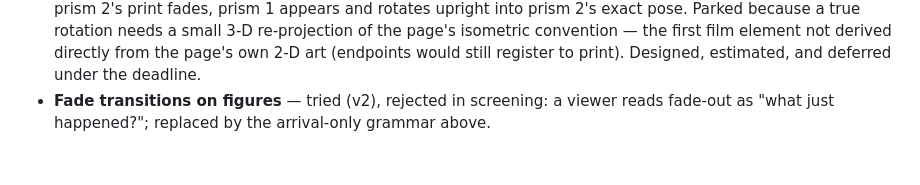
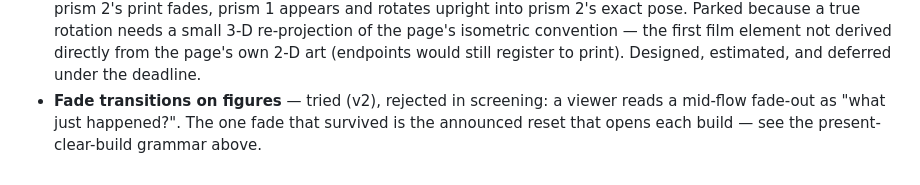
Before and after one commit to tsappington/rostrum, a Markdown page: docs/treatment.md, the part around the change. Rendered like a GitHub page.

Commit message:
Parked-fades entry points at the grammar that actually shipped
Co-Authored-By: Claude <noreply@anthropic.com>
Claude-Session: https://claude.ai/code/session_0147mVYqaMP4N89z8aWnhFsX

```diff
--- a/docs/treatment.md
+++ b/docs/treatment.md
@@ -183,5 +183,6 @@ when we *can't* see every cube. See you there."
   from the page's own 2-D art (endpoints would still register to
   print). Designed, estimated, and deferred under the deadline.
 - **Fade transitions on figures** — tried (v2), rejected in screening:
-  a viewer reads fade-out as "what just happened?"; replaced by the
-  arrival-only grammar above.
+  a viewer reads a mid-flow fade-out as "what just happened?". The one
+  fade that survived is the announced reset that opens each build —
+  see the present-clear-build grammar above.
```
